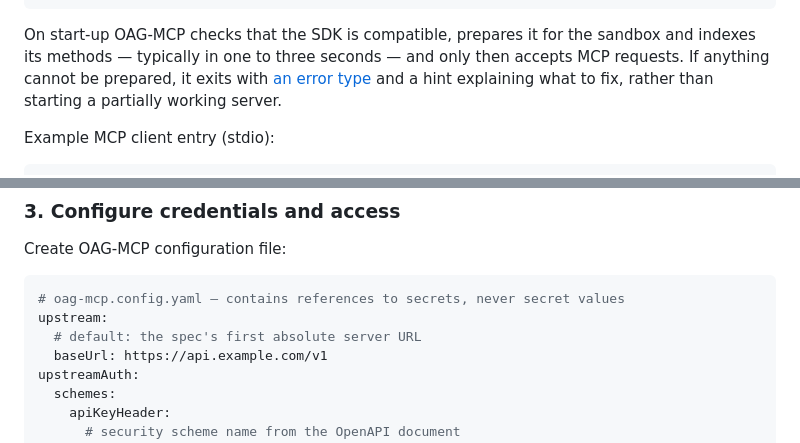
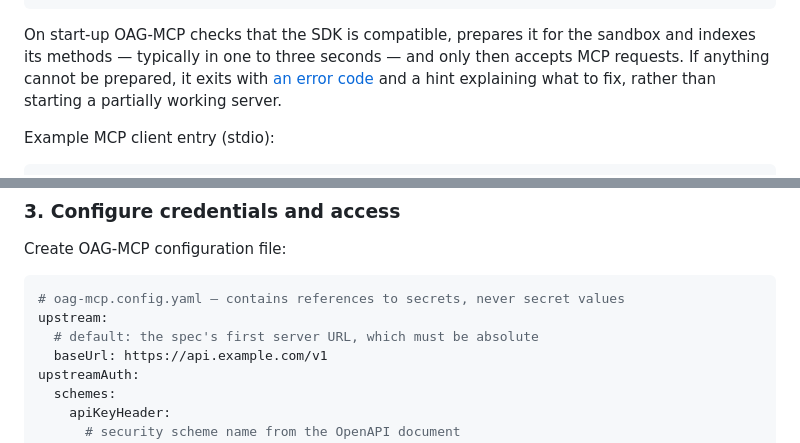
Before and after one commit to oapicf/oag-mcp, a Markdown page: README.md, 2 parts joined by grey strips. GitHub-like rendering.

````diff
--- a/README.md
+++ b/README.md
@@ -113,7 +100,7 @@ oag-mcp serve --spec ./openapi.yaml --sdk ./petstore-sdk-1.0.0.tgz --transport s
 On start-up OAG-MCP checks that the SDK is compatible, prepares it for the
 sandbox and indexes its methods — typically in one to three seconds — and
 only then accepts MCP requests. If anything cannot be prepared, it exits with
-[an error type](docs/reference/error-types.md) and a hint explaining what to fix, rather than starting a
+[an error code](docs/reference/error-codes.md) and a hint explaining what to fix, rather than starting a
 partially working server.
 
 Example MCP client entry (stdio):
@@ -140,7 +127,7 @@ Create OAG-MCP configuration file:
 ```yaml
 # oag-mcp.config.yaml — contains references to secrets, never secret values
 upstream:
-  # default: the spec's first absolute server URL
+  # default: the spec's first server URL, which must be absolute
   baseUrl: https://api.example.com/v1
 upstreamAuth:
   schemes:
````
Also changed, not shown: other parts of README.md (+7 -16 lines).
